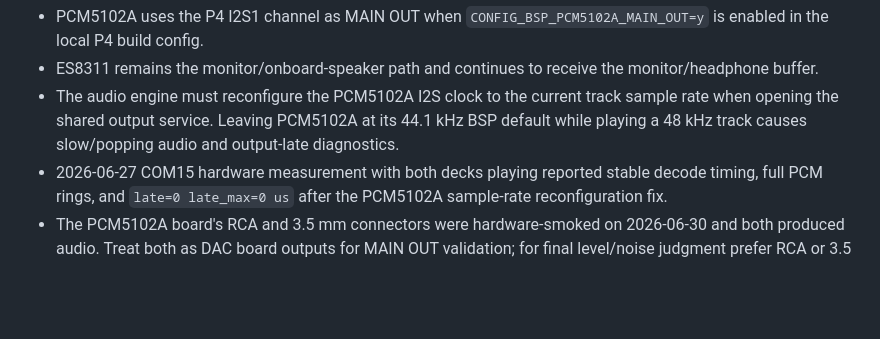
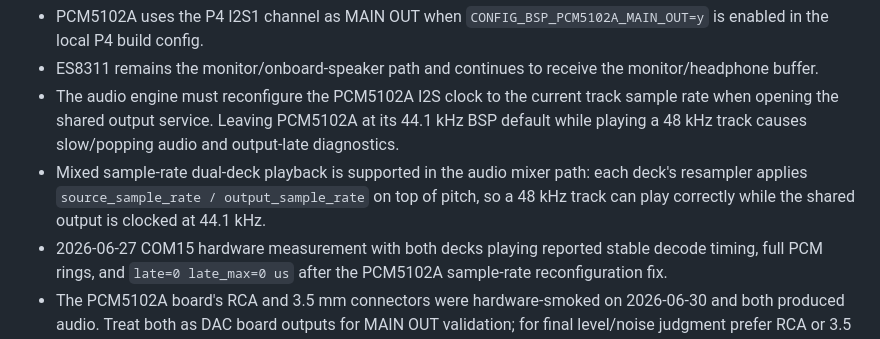
Before and after one commit to dvucinozd/Pajoniiir, a Markdown page: docs/HARDWARE_WIRING.md, the part around the change. Rendered like a GitHub page; blank space fills up the shorter version.

```diff
--- a/docs/HARDWARE_WIRING.md
+++ b/docs/HARDWARE_WIRING.md
@@ -88,6 +88,10 @@ Runtime notes after hardware bring-up:
   sample rate when opening the shared output service. Leaving PCM5102A at its
   44.1 kHz BSP default while playing a 48 kHz track causes slow/popping audio
   and output-late diagnostics.
+- Mixed sample-rate dual-deck playback is supported in the audio mixer path:
+  each deck's resampler applies `source_sample_rate / output_sample_rate` on
+  top of pitch, so a 48 kHz track can play correctly while the shared output is
+  clocked at 44.1 kHz.
 - 2026-06-27 COM15 hardware measurement with both decks playing reported
   stable decode timing, full PCM rings, and `late=0 late_max=0 us` after the
   PCM5102A sample-rate reconfiguration fix.
```
Also changed, not shown: docs/DEVELOPMENT_PLAN.md (+7 -4 lines), docs/STARTUP_CHECKLIST.md (+6 -4 lines).
